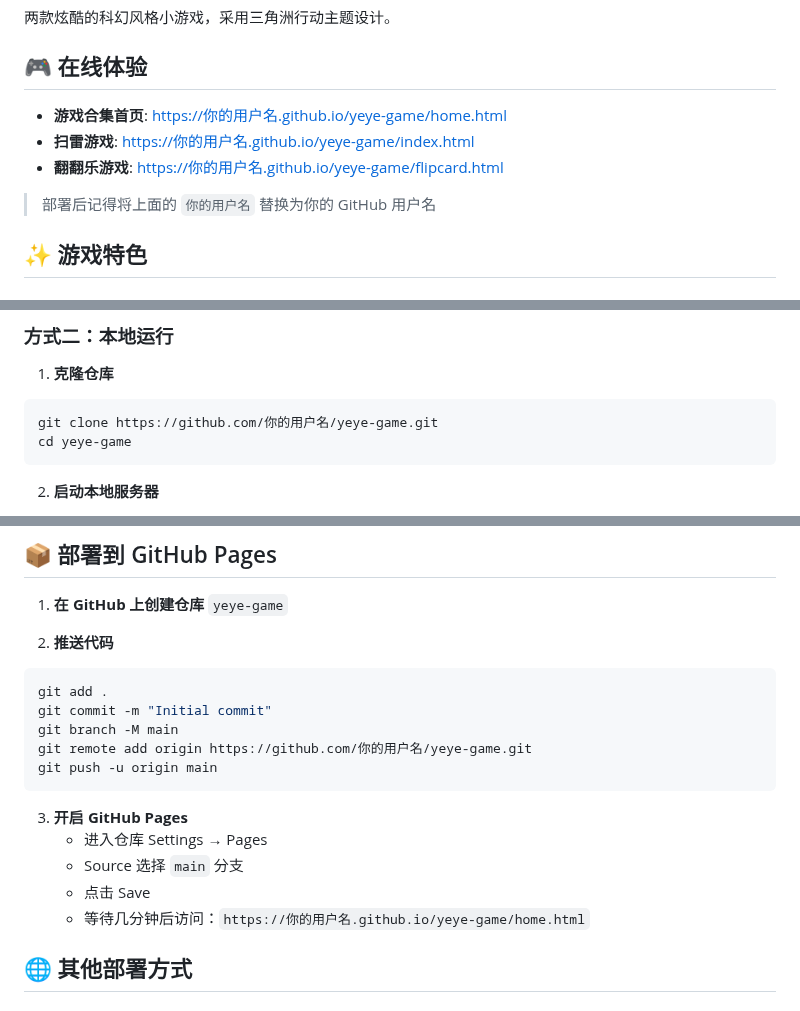
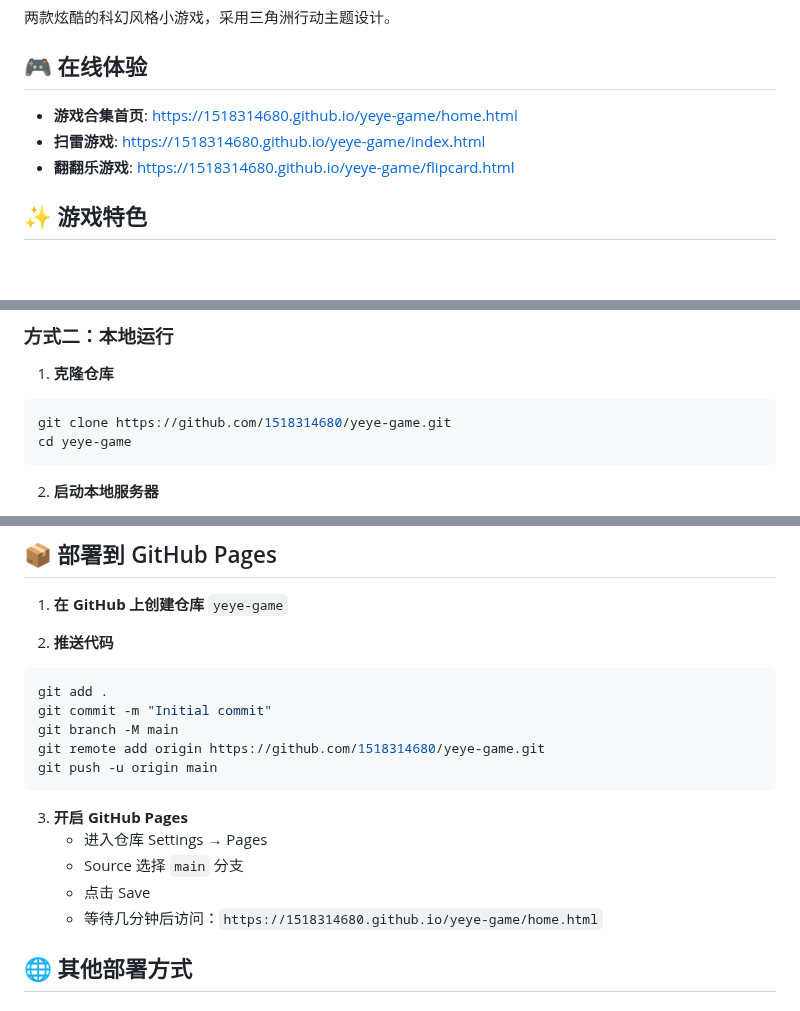
Before and after one commit to 1518314680/yeye-game, a Markdown page: README.md, 3 parts joined by grey strips. Drawn GitHub-style; blank space fills up the shorter version.

Commit message:
Update README links

````diff
--- a/README.md
+++ b/README.md
@@ -4,11 +4,9 @@
 
 ## 🎮 在线体验
 
-- **游戏合集首页**: [https://你的用户名.github.io/yeye-game/home.html](https://你的用户名.github.io/yeye-game/home.html)
-- **扫雷游戏**: [https://你的用户名.github.io/yeye-game/index.html](https://你的用户名.github.io/yeye-game/index.html)
-- **翻翻乐游戏**: [https://你的用户名.github.io/yeye-game/flipcard.html](https://你的用户名.github.io/yeye-game/flipcard.html)
-
-> 部署后记得将上面的 `你的用户名` 替换为你的 GitHub 用户名
+- **游戏合集首页**: [https://1518314680.github.io/yeye-game/home.html](https://1518314680.github.io/yeye-game/home.html)
+- **扫雷游戏**: [https://1518314680.github.io/yeye-game/index.html](https://1518314680.github.io/yeye-game/index.html)
+- **翻翻乐游戏**: [https://1518314680.github.io/yeye-game/flipcard.html](https://1518314680.github.io/yeye-game/flipcard.html)
 
 ## ✨ 游戏特色
 
@@ -43,7 +41,7 @@
 
 1. **克隆仓库**
 ```bash
-git clone https://github.com/你的用户名/yeye-game.git
+git clone https://github.com/1518314680/yeye-game.git
 cd yeye-game
 ```
 
@@ -154,7 +152,7 @@ yeye-game/
 git add .
 git commit -m "Initial commit"
 git branch -M main
-git remote add origin https://github.com/你的用户名/yeye-game.git
+git remote add origin https://github.com/1518314680/yeye-game.git
 git push -u origin main
 ```
 
@@ -162,7 +160,7 @@ git push -u origin main
    - 进入仓库 Settings → Pages
    - Source 选择 `main` 分支
    - 点击 Save
-   - 等待几分钟后访问：`https://你的用户名.github.io/yeye-game/home.html`
+   - 等待几分钟后访问：`https://1518314680.github.io/yeye-game/home.html`
 
 ## 🌐 其他部署方式
 
````
